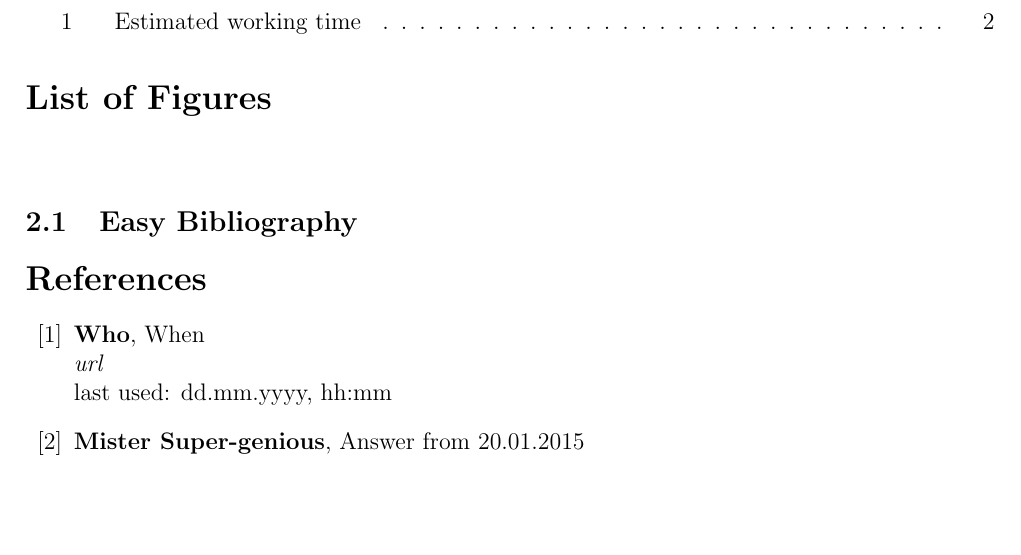
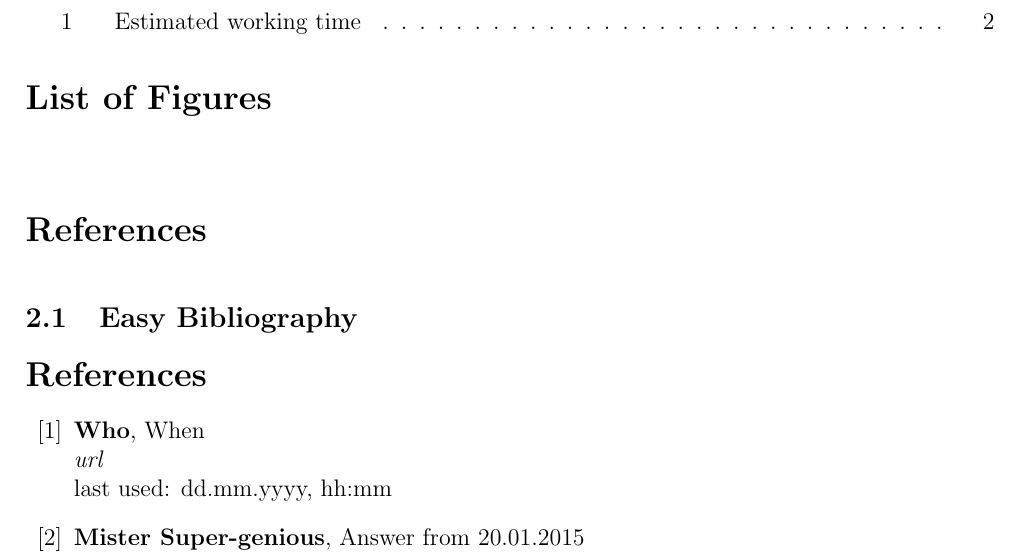
Before and after one commit to hsiegel-tgm/MasterLATEX, a LaTeX document (vorlage_protocol.tex): part of page 4 of 4, cut so that both start at the same text, the shorter picture padded with empty space. Compiled offline with pdfLaTeX.

Commit message:
improved protocol

```diff
--- a/vorlage_protocol.tex
+++ b/vorlage_protocol.tex
@@ -36,22 +36,36 @@ right  = 2.00cm]{geometry}
 	\input{#1.pdf_tex}%
 }
 
-\lstset{frame=tb,
+% \insertpicture{mik.png}{Some picture}{\cite{bk_key}}{itm:pic1}{0.5}
+\newcommand{\insertpicture}[5]{{
+		\begin{figure}[!htb]
+			\centering\includegraphics[width=#5\textwidth]{#1}
+			\caption[#2 #3]{#2}
+			\label{#4}
+		\end{figure}
+		\FloatBarrier
+	}}
+
+%lslisting
+\lstdefinestyle{customjava}{
 	language=Java,
+	frame=tlrb,
 	aboveskip=3mm,
-  belowskip=3mm,
+	belowskip=6mm,
 	showstringspaces=false,
 	columns=flexible,
 	basicstyle={\small\ttfamily},
 	numbers=none,
 	numberstyle=\tiny\color{gray},
-  keywordstyle=\color{blue},
+	keywordstyle=\color{mauve},
 	commentstyle=\color{dkgreen},
-  stringstyle=\color{mauve},
+	stringstyle=\color{blue},
 	breaklines=true,
 	breakatwhitespace=true
 	tabsize=3
 }
+
+\lstset{escapechar=@,style=customjava}
 
 
 
@@ -149,6 +163,8 @@ Total & \begin{tabular}[c]{c}Coworker1\\ Coworker2\end{tabular} & \begin{tabular
 \listoftables
 \listoffigures
 \printglossaries
+\bibliography{sources}
+\bibliographystyle{alpha}
 \subsection{Easy Bibliography}
 \begin{thebibliography}{56}
 
```
Also changed, not shown: sources.bib (+3 -3 lines), vorlage_protocol.pdf. Lines whose indentation alone changed are shown as unchanged.
